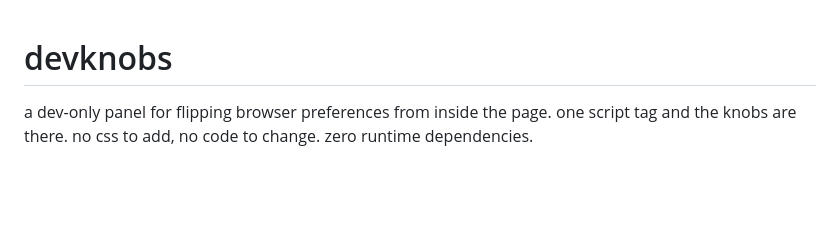
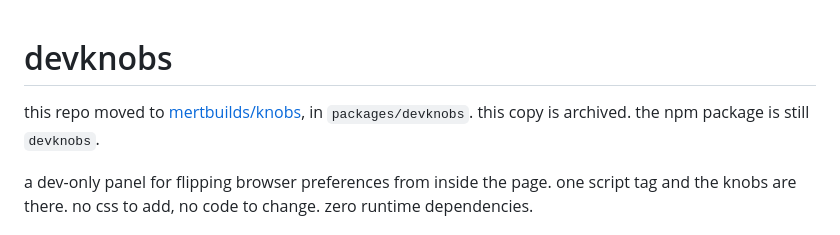
Before and after one commit to mertbuilds/devknobs, a Markdown page: README.md, the part around the change. Drawn GitHub-style; blank space fills up the shorter version.

Commit message:
readme: moved to mertbuilds/knobs

```diff
--- a/README.md
+++ b/README.md
@@ -1,4 +1,6 @@
 # devknobs
+
+this repo moved to [mertbuilds/knobs](https://github.com/mertbuilds/knobs), in `packages/devknobs`. this copy is archived. the npm package is still `devknobs`.
 
 a dev-only panel for flipping browser preferences from inside the page. one
 script tag and the knobs are there. no css to add, no code to change. zero
```
